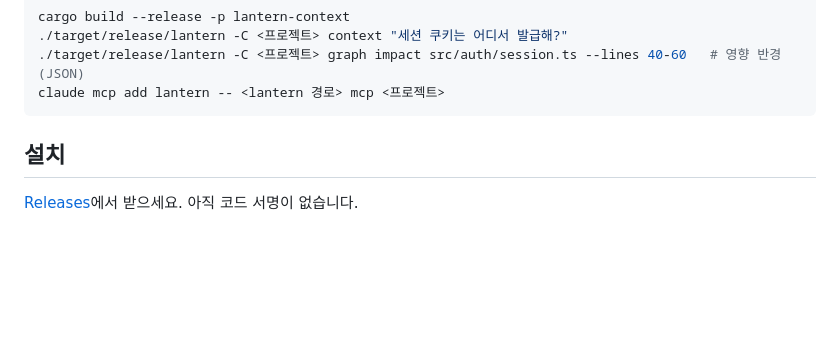
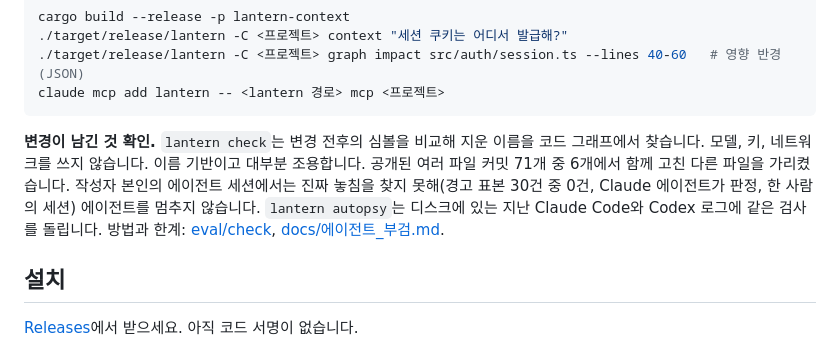
Before and after one commit to Lantern-IDE/lantern, a Markdown page: README.ko.md, the part around the change. Rendered like a GitHub page; blank space fills up the shorter version.

Commit message:
DOCS: 부검 README 문단 줄이기

````diff
--- a/README.ko.md
+++ b/README.ko.md
@@ -55,6 +55,8 @@ cargo build --release -p lantern-context
 ./target/release/lantern -C <프로젝트> graph impact src/auth/session.ts --lines 40-60   # 영향 반경 (JSON)
 claude mcp add lantern -- <lantern 경로> mcp <프로젝트>
 ```
+
+**변경이 남긴 것 확인.** `lantern check`는 변경 전후의 심볼을 비교해 지운 이름을 코드 그래프에서 찾습니다. 모델, 키, 네트워크를 쓰지 않습니다. 이름 기반이고 대부분 조용합니다. 공개된 여러 파일 커밋 71개 중 6개에서 함께 고친 다른 파일을 가리켰습니다. 작성자 본인의 에이전트 세션에서는 진짜 놓침을 찾지 못해(경고 표본 30건 중 0건, Claude 에이전트가 판정, 한 사람의 세션) 에이전트를 멈추지 않습니다. `lantern autopsy`는 디스크에 있는 지난 Claude Code와 Codex 로그에 같은 검사를 돌립니다. 방법과 한계: [eval/check](eval/check/README.md), [docs/에이전트_부검.md](docs/에이전트_부검.md).
 
 ## 설치
 
````
Also changed, not shown: README.md (+1 -1 lines).
